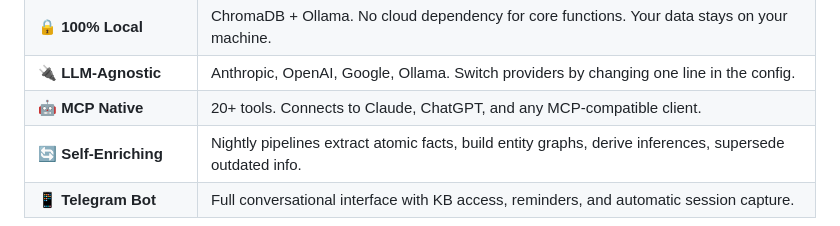
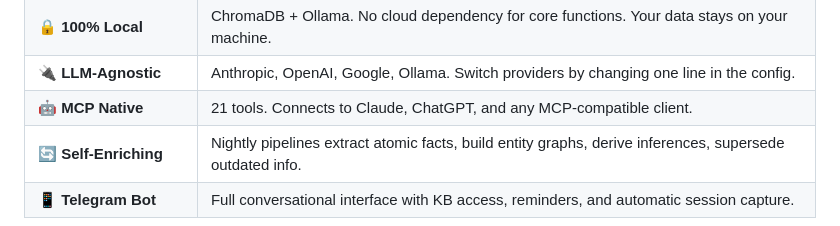
Before and after one commit to tailormemory/tailor, a Markdown page: README.md, the part around the change. GitHub-like rendering.

Commit message:
docs: correct tool count to 21
Co-Authored-By: Claude Opus 4.6 (1M context) <noreply@anthropic.com>

```diff
--- a/README.md
+++ b/README.md
@@ -35,7 +35,7 @@ Your conversations, documents, emails, and decisions — indexed, searchable, an
 | 🧠 **Persistent Memory** | Facts, decisions, and preferences survive across sessions and across different AI providers. |
 | 🔒 **100% Local** | ChromaDB + Ollama. No cloud dependency for core functions. Your data stays on your machine. |
 | 🔌 **LLM-Agnostic** | Anthropic, OpenAI, Google, Ollama. Switch providers by changing one line in the config. |
-| 🤖 **MCP Native** | 20+ tools. Connects to Claude, ChatGPT, and any MCP-compatible client. |
+| 🤖 **MCP Native** | 21 tools. Connects to Claude, ChatGPT, and any MCP-compatible client. |
 | 🔄 **Self-Enriching** | Nightly pipelines extract atomic facts, build entity graphs, derive inferences, supersede outdated info. |
 | 📱 **Telegram Bot** | Full conversational interface with KB access, reminders, and automatic session capture. |
 
```
